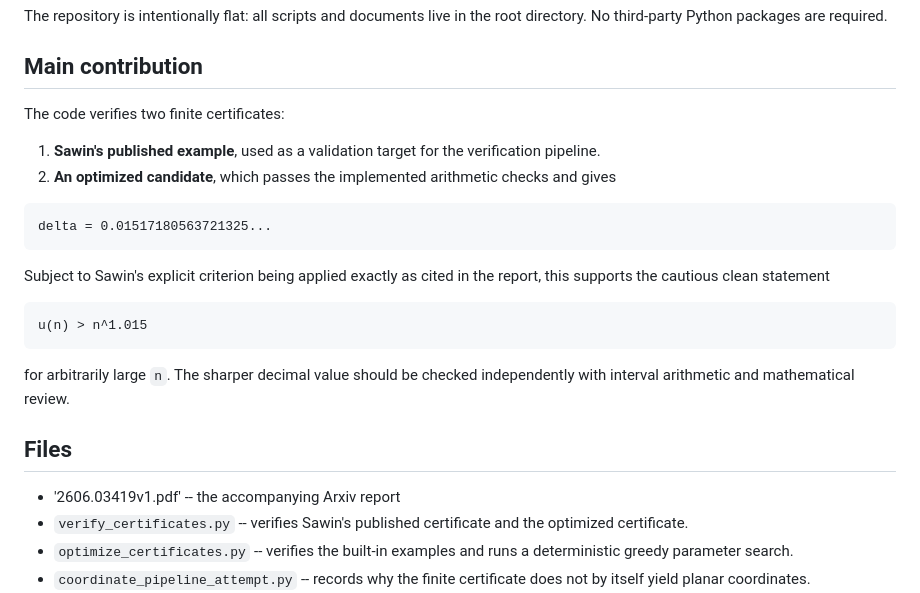
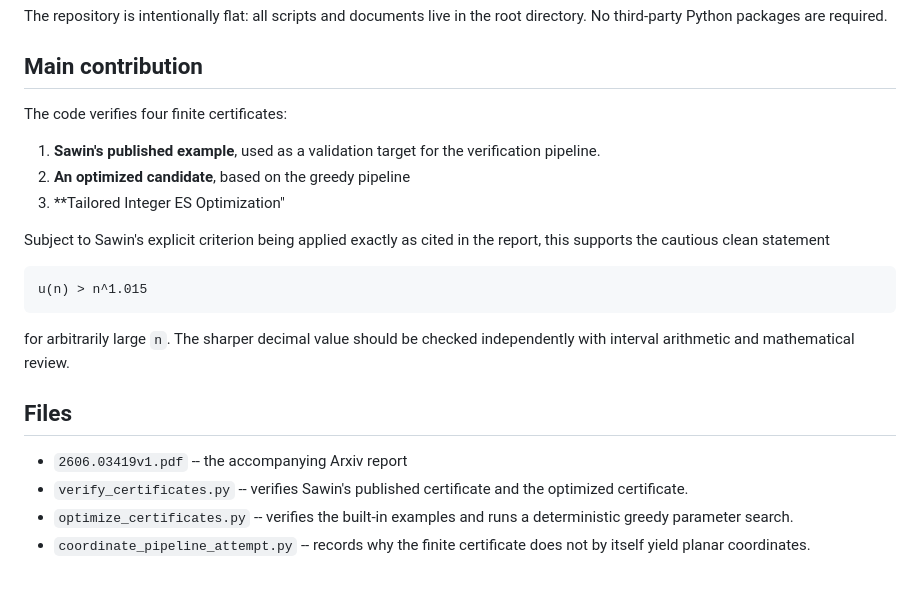
Before and after one commit to emmerichmtm/UnitDistanceProblemOptimizationOfSawinsLowerBound, a Markdown page: README.md, the part around the change. Drawn GitHub-style.

Commit message:
Revise README for certificate verification details
Updated the README to reflect the verification of four finite certificates and corrected formatting issues.

````diff
--- a/README.md
+++ b/README.md
@@ -6,14 +6,11 @@ The repository is intentionally flat: all scripts and documents live in the root
 
 ## Main contribution
 
-The code verifies two finite certificates:
+The code verifies four finite certificates:
 
 1. **Sawin's published example**, used as a validation target for the verification pipeline.
-2. **An optimized candidate**, which passes the implemented arithmetic checks and gives
-
-```text
-delta = 0.01517180563721325...
-```
+2. **An optimized candidate**, based on the greedy pipeline
+3. **Tailored Integer ES Optimization"
 
 Subject to Sawin's explicit criterion being applied exactly as cited in the report, this supports the cautious clean statement
 
@@ -25,7 +22,7 @@ for arbitrarily large `n`. The sharper decimal value should be checked independe
 
 ## Files
 
-- '2606.03419v1.pdf' -- the accompanying Arxiv report
+- `2606.03419v1.pdf` -- the accompanying Arxiv report
 -  `verify_certificates.py` -- verifies Sawin's published certificate and the optimized certificate.
 - `optimize_certificates.py` -- verifies the built-in examples and runs a deterministic greedy parameter search.
 - `coordinate_pipeline_attempt.py` -- records why the finite certificate does not by itself yield planar coordinates.
````
